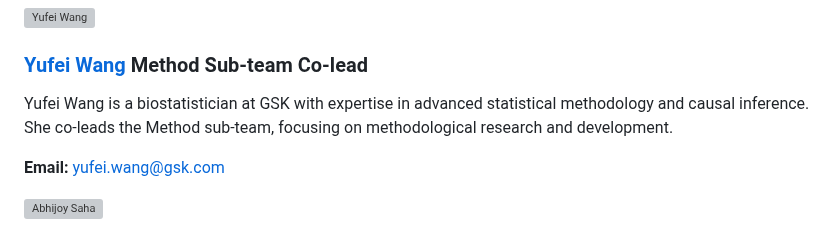
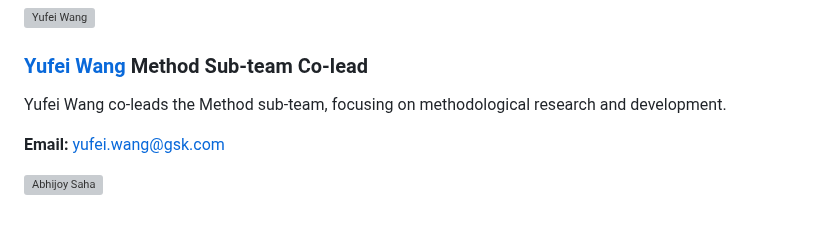
Before and after one commit to trtswitch/trtswitch.github.io, a Markdown page: members.md, the part around the change. Rendered like a GitHub page; grey boxes are pictures that could not be loaded.

```diff
--- a/members.md
+++ b/members.md
@@ -136,7 +136,7 @@ generation. Bingxia earned her PhD in Biostatistics from Boston University.
       <span style="margin-left: 1rem; background: #20c997; color: white; padding: 0.25rem 0.75rem; border-radius: 20px; font-size: 0.8rem; font-weight: 500;">Method Sub-team Co-lead</span>
     </h3>
     <p style="margin-bottom: 1.5rem; line-height: 1.6;">
-      Yufei Wang is a biostatistician at GSK with expertise in advanced statistical methodology and causal inference. She co-leads the Method sub-team, focusing on methodological research and development.
+      Yufei Wang co-leads the Method sub-team, focusing on methodological research and development.
     </p>
     <p style="margin: 0;">
       <strong>Email:</strong> <a href="mailto:yufei.wang@gsk.com">yufei.wang@gsk.com</a>
```
